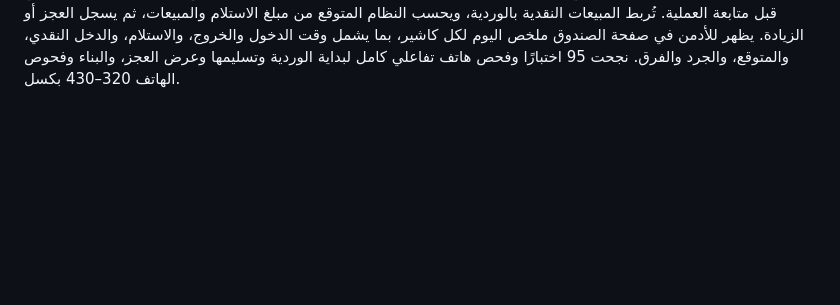
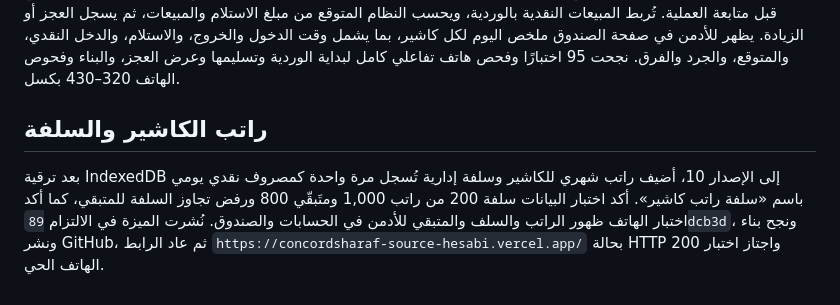
Before and after one commit to concordsharaf-source/hesabi, a Markdown page: verification-notes.md, the part around the change. Drawn GitHub-style; blank space fills up the shorter version.

Commit message:
docs: record cashier salary verification

```diff
--- a/verification-notes.md
+++ b/verification-notes.md
@@ -361,3 +361,6 @@
 أُلغي اعتماد تاريخ انتهاء المنتج على مدخل التاريخ الأصلي الذي كانت بعض الهواتف تعرض فيه اليوم والشهر بترتيب مربك. أصبح الإدخال نصيًا ثابتًا بصيغة `YYYY-MM-DD`، مثل `2026-12-31`، مع لوحة أرقام واتجاه LTR واحتفاظ كامل بالقيمة ذاتها في قاعدة البيانات. يتحقق اختبار الهاتف من نوع الحقل وصيغته واتجاهه، ونجحت 92 اختبارًا وVitest والبناء والتنقل وفحوص الهاتف 320–430 بكسل.
 حُسن تدفق مشاركة PDF للفواتير وكشوف الحسابات: عندما تدعم المنصة مشاركة الملفات يفتح التطبيق واجهة المشاركة الأصلية، وعند غياب الدعم أو فشل الطلب لسبب غير إلغاء المستخدم ينزّل ملف PDF تلقائيًا باسم واضح ليُشارك من تطبيق الملفات. يُحتفظ بملف التنزيل مؤقتًا لمدة دقيقة قبل تحريره لضمان موثوقية الأجهزة الأبطأ. نجحت 93 اختبارًا وVitest والبناء والتنقل وفحوص الهاتف 320–430 بكسل.
 أضيف نظام ورديات الصندوق للكاشير محليًا: عند دخول الكاشير يسجل المبلغ الذي استلمه من الصندوق، وعند تبديل المستخدم أو تسجيل الخروج يلزمه إدخال الجرد الفعلي قبل متابعة العملية. تُربط المبيعات النقدية بالوردية، ويحسب النظام المتوقع من مبلغ الاستلام والمبيعات، ثم يسجل العجز أو الزيادة. يظهر للأدمن في صفحة الصندوق ملخص اليوم لكل كاشير، بما يشمل وقت الدخول والخروج، والاستلام، والدخل النقدي، والمتوقع، والجرد والفرق. نجحت 95 اختبارًا وفحص هاتف تفاعلي كامل لبداية الوردية وتسليمها وعرض العجز، والبناء وفحوص الهاتف 320–430 بكسل.
+## راتب الكاشير والسلفة
+
+بعد ترقية IndexedDB إلى الإصدار 10، أضيف راتب شهري للكاشير وسلفة إدارية تُسجل مرة واحدة كمصروف نقدي يومي باسم «سلفة راتب كاشير». أكد اختبار البيانات سلفة 200 من راتب 1,000 ومتَبقّي 800 ورفض تجاوز السلفة للمتبقي، كما أكد اختبار الهاتف ظهور الراتب والسلف والمتبقي للأدمن في الحسابات والصندوق. نُشرت الميزة في الالتزام `89dcb3d`، ونجح بناء ونشر GitHub، ثم عاد الرابط `https://concordsharaf-source-hesabi.vercel.app/` بحالة HTTP 200 واجتاز اختبار الهاتف الحي.
```
